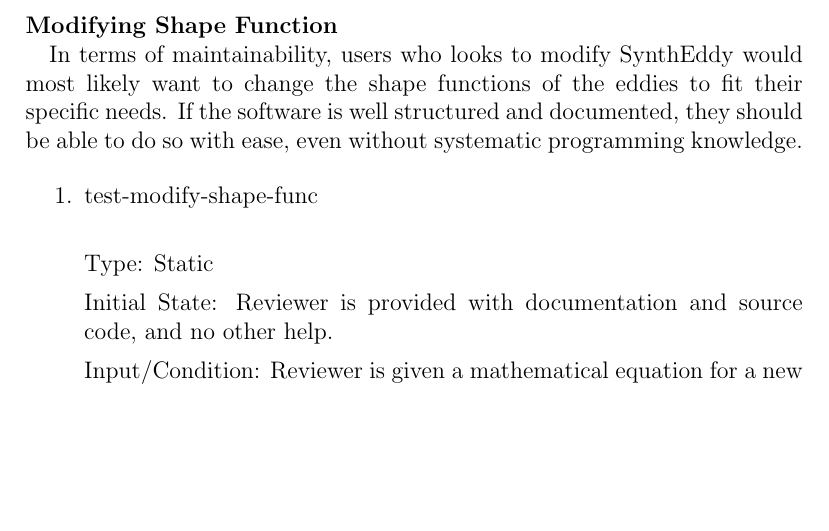
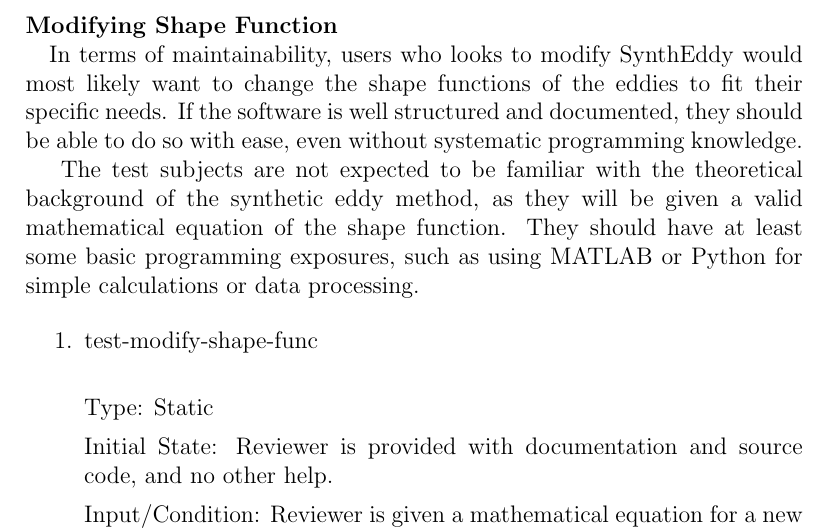
Before and after one commit to omltcat/turbulent-flow, a LaTeX document (docs/VnVPlan/VnVPlan.tex): part of page 16 of 21, cut so that both start at the same text, the shorter picture padded with empty space. Compiled offline with pdfLaTeX.

Commit message:
VnV Review: Specifying Expected Knowledge Level for Section 4.2.1 Fixes #29

```diff
--- a/docs/VnVPlan/VnVPlan.tex
+++ b/docs/VnVPlan/VnVPlan.tex
@@ -539,6 +539,8 @@
 \paragraph{Modifying Shape Function\\}
 In terms of maintainability, users who looks to modify \progname{} would most likely want to change the shape functions of the eddies to fit their specific needs. If the software is well structured and documented, they should be able to do so with ease, even without systematic programming knowledge.
 
+The test subjects are not expected to be familiar with the theoretical background of the synthetic eddy method, as they will be given a valid mathematical equation of the shape function. They should have at least some basic programming exposures, such as using MATLAB or Python for simple calculations or data processing.
+
 \begin{enumerate}
 
 \item{test-modify-shape-func\\}
```
Also changed, not shown: docs/VnVPlan/VnVPlan.pdf.
